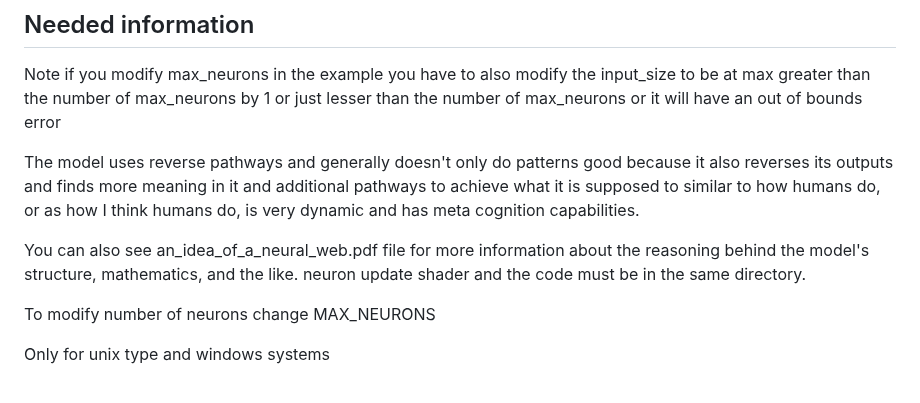
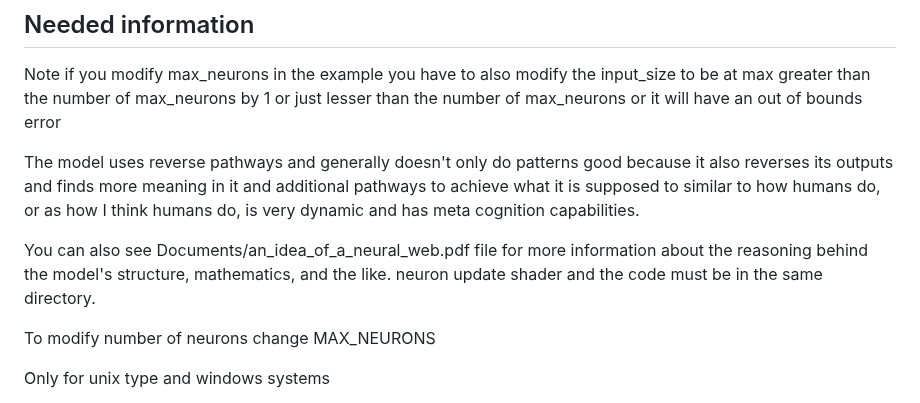
Before and after one commit to Okerew/Neural-Web, a Markdown page: README.md, the part around the change. Rendered like a GitHub page.

```diff
--- a/README.md
+++ b/README.md
@@ -1402,7 +1402,7 @@ Note if you modify max_neurons in the example you have to also modify the input_
 
 The model uses reverse pathways and generally doesn't only do patterns good because it also reverses its outputs and finds more meaning in it and additional pathways to achieve what it is supposed to similar to how humans do, or as how I think humans do, is very dynamic and has meta cognition capabilities.
 
-You can also see an_idea_of_a_neural_web.pdf file for more information about the reasoning behind the model's structure, mathematics, and the like.
+You can also see Documents/an_idea_of_a_neural_web.pdf file for more information about the reasoning behind the model's structure, mathematics, and the like.
 neuron update shader and the code must be in the same directory.
 
 To modify number of neurons change MAX_NEURONS
```
